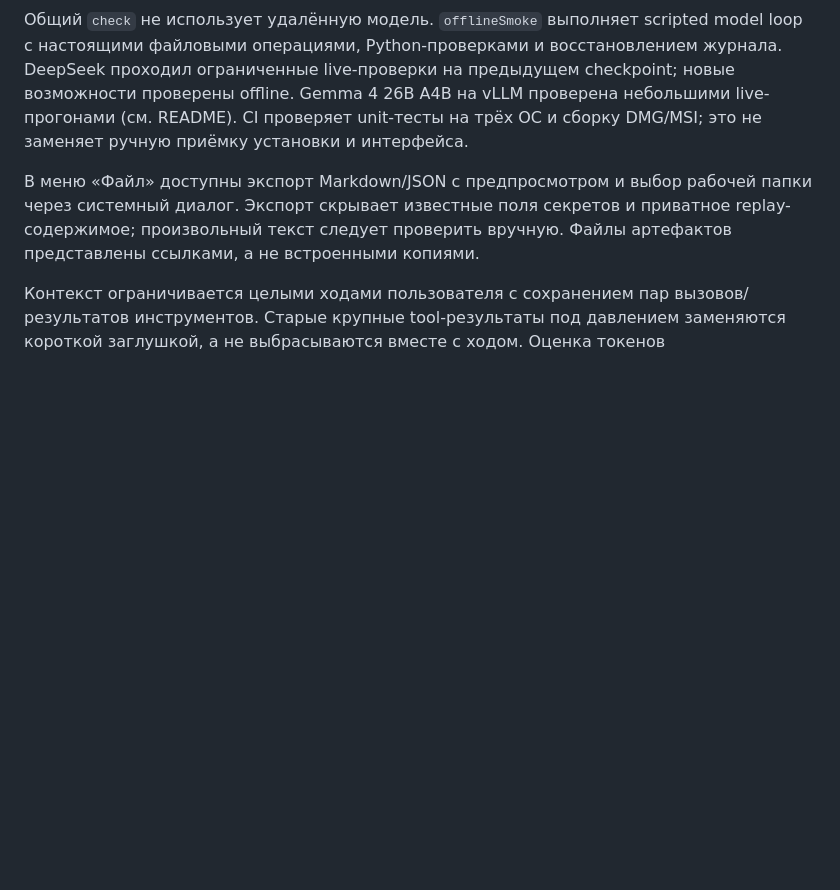
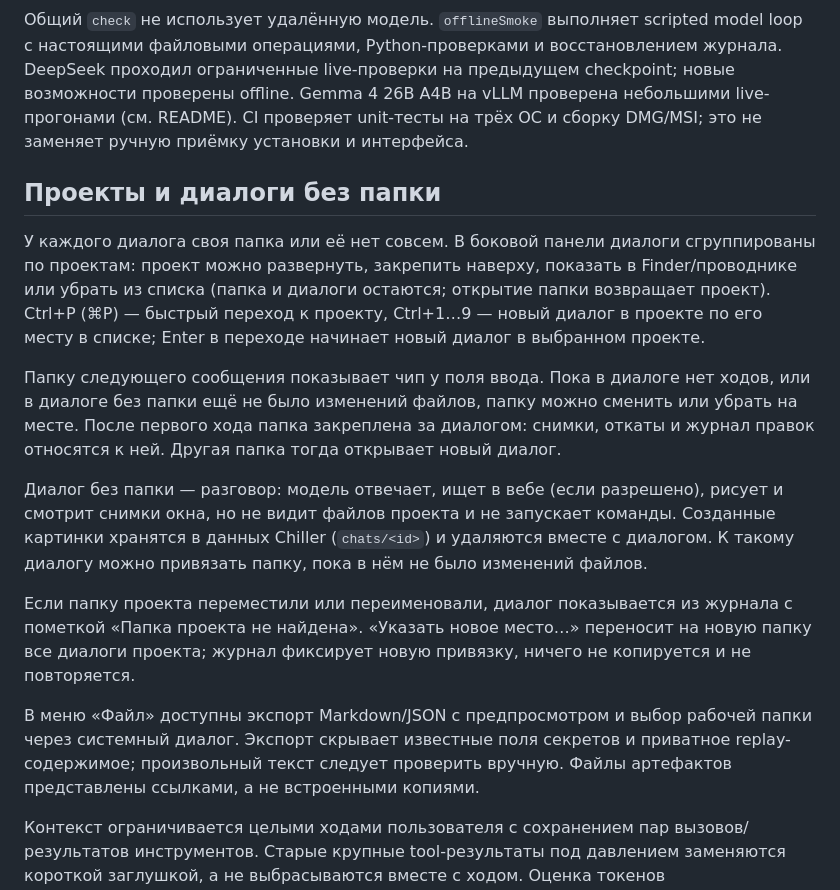
Before and after one commit to Damirka1/Chiller, a Markdown page: docs/USAGE.md, the part around the change. Drawn GitHub-style; blank space fills up the shorter version.

````diff
--- a/docs/USAGE.md
+++ b/docs/USAGE.md
@@ -25,6 +25,16 @@ CHILLER_DATA_DIR="$PWD/.chiller/local" ./gradlew :app-desktop:run -PchillerPrevi
 ```
 
 Общий `check` не использует удалённую модель. `offlineSmoke` выполняет scripted model loop с настоящими файловыми операциями, Python-проверками и восстановлением журнала. DeepSeek проходил ограниченные live-проверки на предыдущем checkpoint; новые возможности проверены offline. Gemma 4 26B A4B на vLLM проверена небольшими live-прогонами (см. README). CI проверяет unit-тесты на трёх ОС и сборку DMG/MSI; это не заменяет ручную приёмку установки и интерфейса.
+
+## Проекты и диалоги без папки
+
+У каждого диалога своя папка или её нет совсем. В боковой панели диалоги сгруппированы по проектам: проект можно развернуть, закрепить наверху, показать в Finder/проводнике или убрать из списка (папка и диалоги остаются; открытие папки возвращает проект). Ctrl+P (⌘P) — быстрый переход к проекту, Ctrl+1…9 — новый диалог в проекте по его месту в списке; Enter в переходе начинает новый диалог в выбранном проекте.
+
+Папку следующего сообщения показывает чип у поля ввода. Пока в диалоге нет ходов, или в диалоге без папки ещё не было изменений файлов, папку можно сменить или убрать на месте. После первого хода папка закреплена за диалогом: снимки, откаты и журнал правок относятся к ней. Другая папка тогда открывает новый диалог.
+
+Диалог без папки — разговор: модель отвечает, ищет в вебе (если разрешено), рисует и смотрит снимки окна, но не видит файлов проекта и не запускает команды. Созданные картинки хранятся в данных Chiller (`chats/<id>`) и удаляются вместе с диалогом. К такому диалогу можно привязать папку, пока в нём не было изменений файлов.
+
+Если папку проекта переместили или переименовали, диалог показывается из журнала с пометкой «Папка проекта не найдена». «Указать новое место…» переносит на новую папку все диалоги проекта; журнал фиксирует новую привязку, ничего не копируется и не повторяется.
 
 В меню «Файл» доступны экспорт Markdown/JSON с предпросмотром и выбор рабочей папки через системный диалог. Экспорт скрывает известные поля секретов и приватное replay-содержимое; произвольный текст следует проверить вручную. Файлы артефактов представлены ссылками, а не встроенными копиями.
 
````
Also changed, not shown: CHANGELOG.md (+13 -0 lines).
